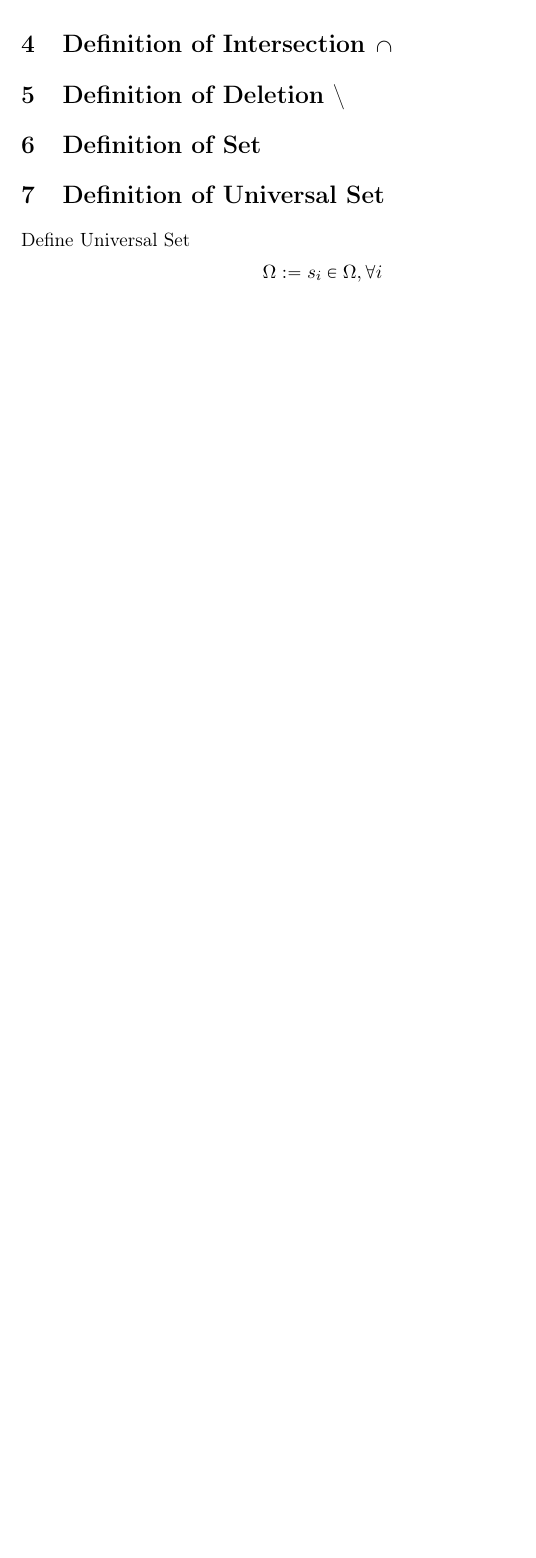
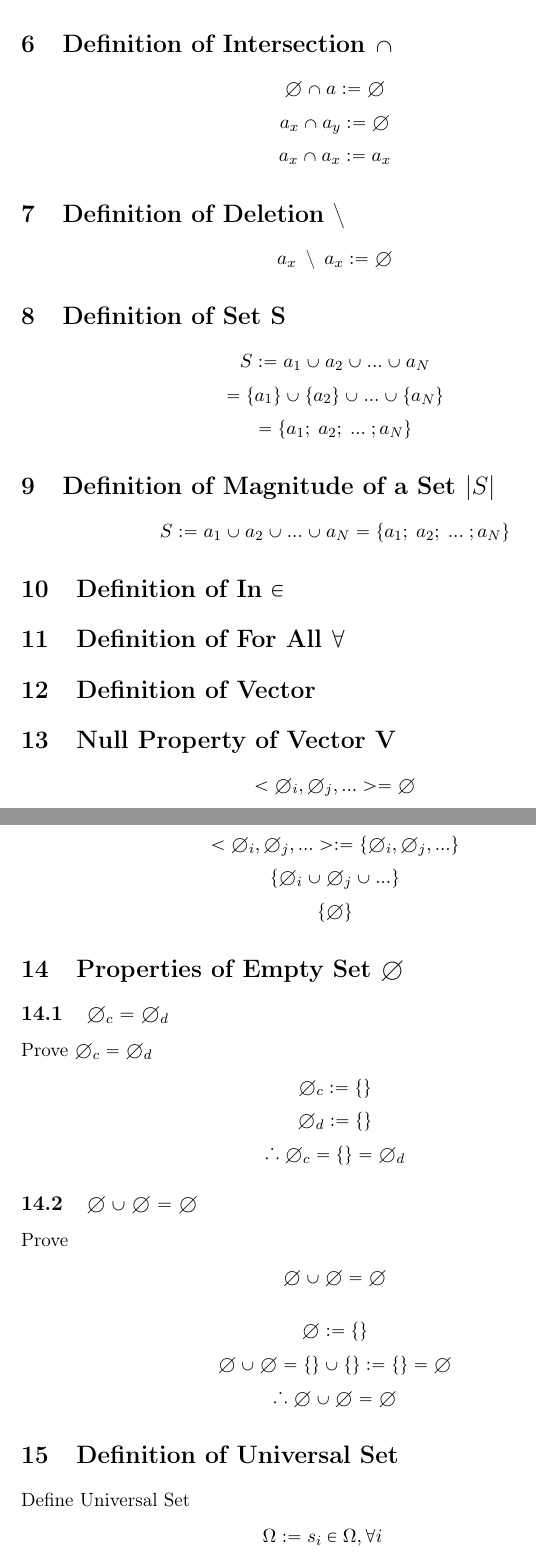
Before and after one commit to UniversalPhilosophyTeam/UniversalPhilosophy, a LaTeX document (Ch2_Set Theory/Set Theory.tex): part of page 1 of 5 before the commit and two parts of pages 2 and 3 of 8 after it, the two joined at a grey line, cut so that both start at the same text, the shorter picture padded with empty space. Compiled offline with pdfLaTeX.

Commit message:
Logic, Set Theory, Reordered facts lies,definition of element

```diff
--- a/Ch2_Set Theory/Set Theory.tex
+++ b/Ch2_Set Theory/Set Theory.tex
@@ -61,2 +69 @@ $
 \section{Definition of Union $\cup$}
-Define Union $\cup$
@@ -65,10 +107,132 @@ Define Union $\cup$
 
 
 \section{Definition of Intersection $\cap$}
-\section{Definition of Deletion $\setminus$}
+\begin{center}
+$
+\emptyset \cap a := \emptyset
+$
+\\ \vspace{2mm}
+$
+a_x \cap a_y := \emptyset
+$
+\\ \vspace{2mm}
+$
+a_x \cap a_x := a_x
+$
+\end{center}
 
 
-\section{Definition of Set}
+
+
+\section{Definition of Deletion $\setminus$}
+\begin{center}
+$
+a_x \hspace{2mm}\setminus \hspace{2mm} a_x := \emptyset
+$
+\end{center}
+
+
+
+
+
+\section{Definition of Set S}
+\begin{center}
+$
+S := a_1 \cup a_2 \cup ... \cup a_N
+$
+\\ \vspace{2mm}
+$
+= \{a_1\} \cup \{a_2\} \cup ... \cup \{a_N\}
+$
+\\ \vspace{2mm}
+$
+= \{a_1; \hspace{1mm} a_2; \hspace{1mm} ... \hspace{1mm}; a_N\}
+$
+\end{center}
+
+
+
+
+
+
+\section{Definition of Magnitude of a Set $|S|$}
+\begin{center}
+$
+S := a_1 \cup a_2 \cup ... \cup a_N = \{a_1; \hspace{1mm} a_2; \hspace{1mm} ... \hspace{1mm}; a_N\}
+$
+\end{center}
+
+
+
+\section{Definition of In $\in$}
+\section{Definition of For All $\forall$}
+
+
+
+
+\section{Definition of Vector}
+\section{Null Property of Vector V}
+\begin{center}
+$
+< \emptyset_i, \emptyset_j, ... > = \emptyset
+$
+\end{center}
+\subsection{Proof}
+\begin{center}
+$
+< \emptyset_i, \emptyset_j, ... > := \{ \emptyset_i, \emptyset_j,...\}
+$
+\\ \vspace{2mm}
+$
+\{\emptyset_i\cup \emptyset_j \cup...\}
+$
+\\ \vspace{2mm}
+$
+\{\emptyset\}
+$
+\end{center}
+
+
+
+
+\section{Properties of Empty Set $\emptyset$}
+\subsection{$\emptyset_c = \emptyset_d$}
+Prove $\emptyset_c = \emptyset_d$
+\begin{center}
+$
+\emptyset_c := \{\}
+$
+\\ \vspace{2mm}
+$
+\emptyset_d := \{\}
+$
+\\ \vspace{2mm}
+$
+\therefore \emptyset_c = \{\} = \emptyset_d
+$
+\end{center}
+\subsection{$\emptyset \cup \emptyset = \emptyset$}
+Prove
+\begin{center}
+$
+\emptyset \cup \emptyset = \emptyset
+$
+\\ \vspace{6mm}
+$
+\emptyset := \{\}
+$
+\\ \vspace{2mm}
+$
+\emptyset \cup \emptyset = \{\} \cup \{\} := \{\} = \emptyset
+$
+\\ \vspace{2mm}
+$
+\therefore \emptyset \cup \emptyset = \emptyset
+$
+\end{center}
+
+
+
 
 
 
```
Also changed, not shown: Ch1_Logic/Logic.pdf, Ch2_Set Theory/Set Theory.pdf, Ch2_Set Theory/Set Theory.tex (96 more changed lines), 2 other files.
